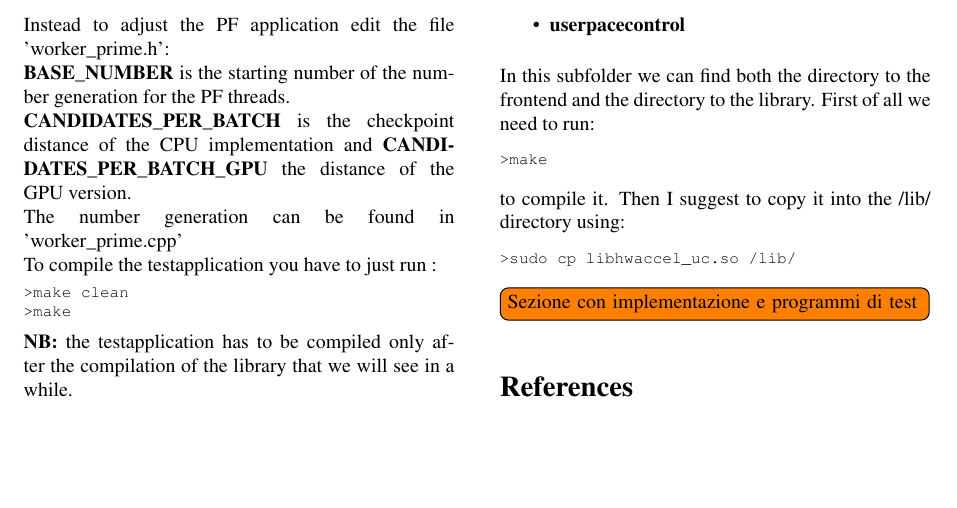
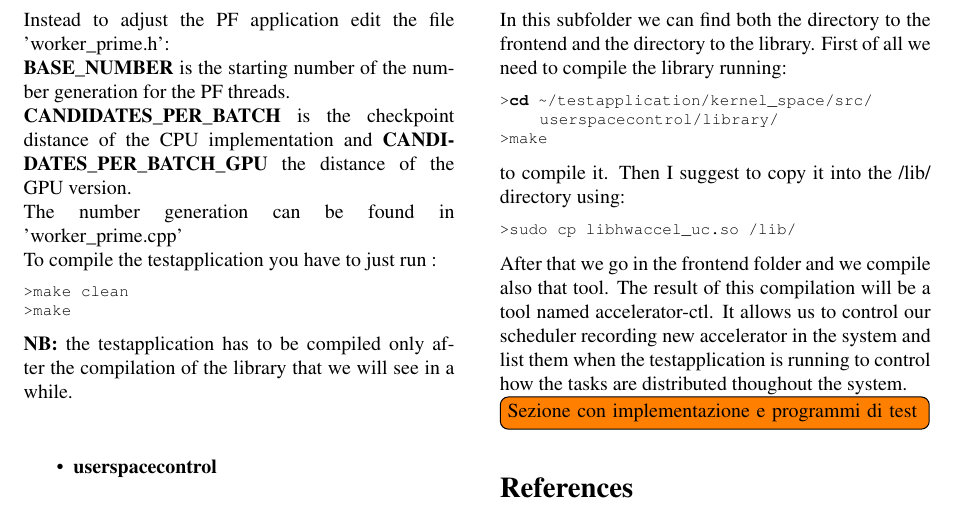
Before and after one commit to m4mbr3/RTOS_report, a LaTeX document (Report.tex): part of page 9 of 9, cut so that both start at the same text, the shorter picture padded with empty space. Compiled offline with pdfLaTeX; a LaTeX package or settings file that is missing is left out; a missing bibliography style is replaced by a similar one.

Commit message:
Described the frontend folder

```diff
--- a/Report.tex
+++ b/Report.tex
@@ -572,18 +572,25 @@ sudo update-grub
         in a while.
     \vspace{4ex}
     \begin{itemize}
-        \item{{\bf userpacecontrol}}\\
+        \item{{\bf userspacecontrol}}\\
     \end{itemize}
     \vspace{-2ex}
         In this subfolder we can find both the directory to the frontend and the directory to the library. First of
-        all we need to run:
+        all we need to compile the library running:
 \begin{lstlisting}
+>cd ~/testapplication/kernel_space/src/userspacecontrol/library/
 >make
 \end{lstlisting}
         to compile it. Then I suggest to copy it into the /lib/ directory using:
 \begin{lstlisting}
 >sudo cp libhwaccel_uc.so /lib/
 \end{lstlisting}
+        After that we go in the frontend folder and we compile also that tool.
+        The result of this compilation will be a tool named accelerator-ctl. It allows us to control our scheduler
+        recording new accelerator in the system and list them when the testapplication is running to control
+        how the tasks are distributed thoughout the system.
+
+
 
 %how add TODO
 \todo[inline]{Sezione con implementazione e programmi di test}
```
